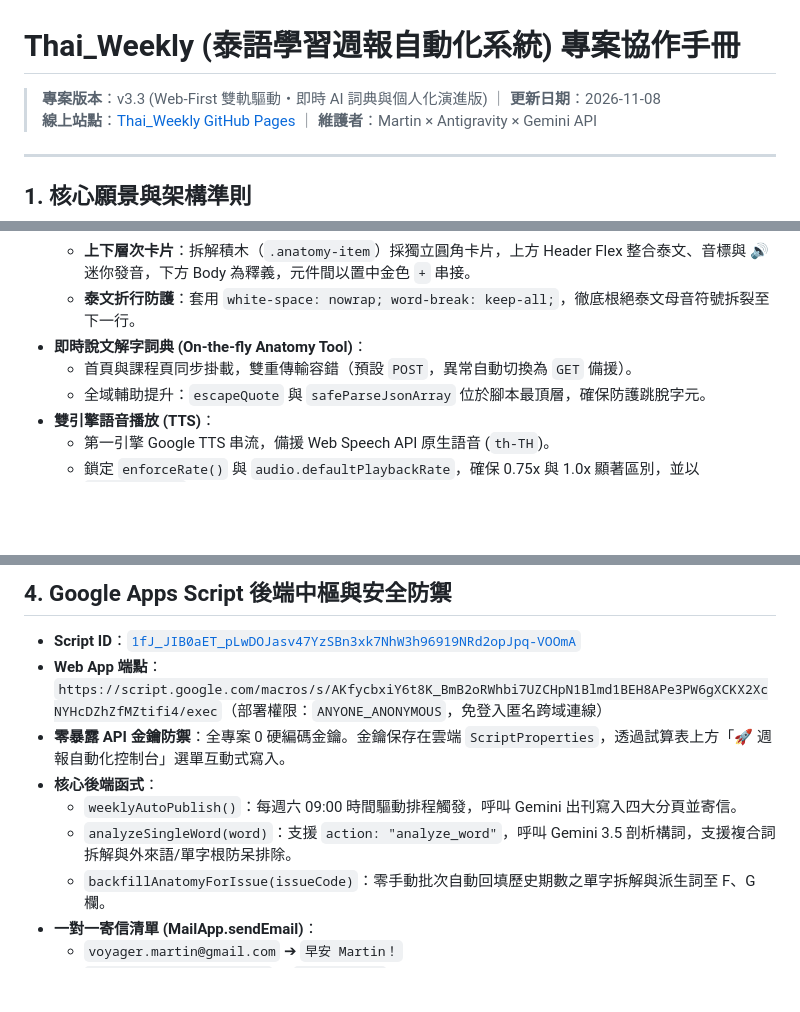
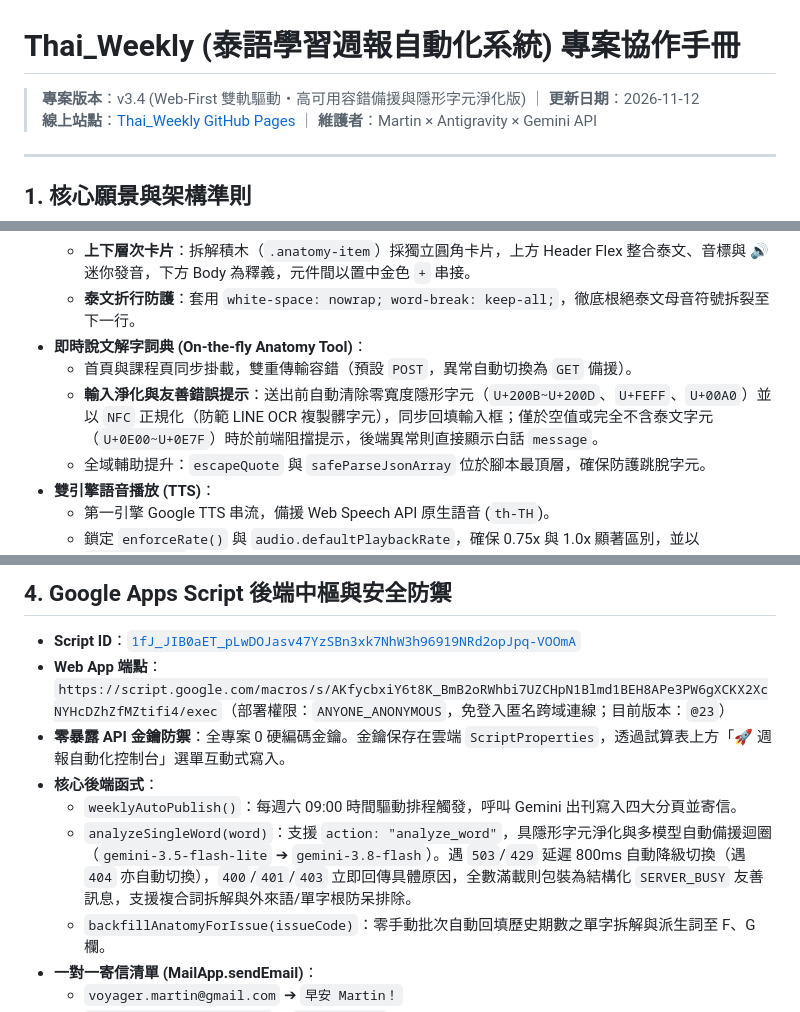
Before and after one commit to voyagermartin/Thai_Weekly, a Markdown page: HANDBOOK.MD, 3 parts joined by grey strips. Rendered like a GitHub page; blank space fills up the shorter version.

Commit message:
docs: update HANDBOOK.MD to v3.4 with fallback & sanitization milestones

```diff
--- a/HANDBOOK.MD
+++ b/HANDBOOK.MD
@@ -1,6 +1,6 @@
 # Thai_Weekly (泰語學習週報自動化系統) 專案協作手冊
 
-> **專案版本**：v3.3 (Web-First 雙軌驅動・即時 AI 詞典與個人化演進版) ｜ **更新日期**：2026-11-08
+> **專案版本**：v3.4 (Web-First 雙軌驅動・高可用容錯備援與隱形字元淨化版) ｜ **更新日期**：2026-11-12
 > **線上站點**：[Thai_Weekly GitHub Pages](https://voyagermartin.github.io/Thai_Weekly/) ｜ **維護者**：Martin × Antigravity × Gemini API
 
 ---
@@ -75,6 +75,7 @@ Thai_Weekly/
   - **泰文折行防護**：套用 `white-space: nowrap; word-break: keep-all;`，徹底根絕泰文母音符號拆裂至下一行。
 * **即時說文解字詞典 (On-the-fly Anatomy Tool)**：
   - 首頁與課程頁同步掛載，雙重傳輸容錯（預設 `POST`，異常自動切換為 `GET` 備援）。
+  - **輸入淨化與友善錯誤提示**：送出前自動清除零寬度隱形字元（`U+200B~U+200D`、`U+FEFF`、`U+00A0`）並以 `NFC` 正規化（防範 LINE OCR 複製髒字元），同步回填輸入框；僅於空值或完全不含泰文字元（`U+0E00~U+0E7F`）時於前端阻擋提示，後端異常則直接顯示白話 `message`。
   - 全域輔助提升：`escapeQuote` 與 `safeParseJsonArray` 位於腳本最頂層，確保防護跳脫字元。
 * **雙引擎語音播放 (TTS)**：
   - 第一引擎 Google TTS 串流，備援 Web Speech API 原生語音 (`th-TH`)。
@@ -88,11 +89,11 @@ Thai_Weekly/
 ## 4. Google Apps Script 後端中樞與安全防禦
 
 * **Script ID**：[`1fJ_JIB0aET_pLwDOJasv47YzSBn3xk7NhW3h96919NRd2opJpq-VOOmA`](https://script.google.com/home/projects/1fJ_JIB0aET_pLwDOJasv47YzSBn3xk7NhW3h96919NRd2opJpq-VOOmA/edit)
-* **Web App 端點**：`https://script.google.com/macros/s/AKfycbxiY6t8K_BmB2oRWhbi7UZCHpN1Blmd1BEH8APe3PW6gXCKX2XcNYHcDZhZfMZtifi4/exec`（部署權限：`ANYONE_ANONYMOUS`，免登入匿名跨域連線）
+* **Web App 端點**：`https://script.google.com/macros/s/AKfycbxiY6t8K_BmB2oRWhbi7UZCHpN1Blmd1BEH8APe3PW6gXCKX2XcNYHcDZhZfMZtifi4/exec`（部署權限：`ANYONE_ANONYMOUS`，免登入匿名跨域連線；目前版本：`@23`）
 * **零暴露 API 金鑰防禦**：全專案 0 硬編碼金鑰。金鑰保存在雲端 `ScriptProperties`，透過試算表上方「🚀 週報自動化控制台」選單互動式寫入。
 * **核心後端函式**：
   - `weeklyAutoPublish()`：每週六 09:00 時間驅動排程觸發，呼叫 Gemini 出刊寫入四大分頁並寄信。
-  - `analyzeSingleWord(word)`：支援 `action: "analyze_word"`，呼叫 Gemini 3.5 剖析構詞，支援複合詞拆解與外來語/單字根防呆排除。
+  - `analyzeSingleWord(word)`：支援 `action: "analyze_word"`，具隱形字元淨化與多模型自動備援迴圈（`gemini-3.5-flash-lite` ➔ `gemini-3.8-flash`）。遇 `503`/`429` 延遲 800ms 自動降級切換（遇 `404` 亦自動切換），`400`/`401`/`403` 立即回傳具體原因，全數滿載則包裝為結構化 `SERVER_BUSY` 友善訊息，支援複合詞拆解與外來語/單字根防呆排除。
   - `backfillAnatomyForIssue(issueCode)`：零手動批次自動回填歷史期數之單字拆解與派生詞至 F、G 欄。
 * **一對一寄信清單 (MailApp.sendEmail)**：
   - `voyager.martin@gmail.com` ➔ `早安 Martin！`
```
Also changed, not shown: other parts of HANDBOOK.MD (+1 -0 lines).
